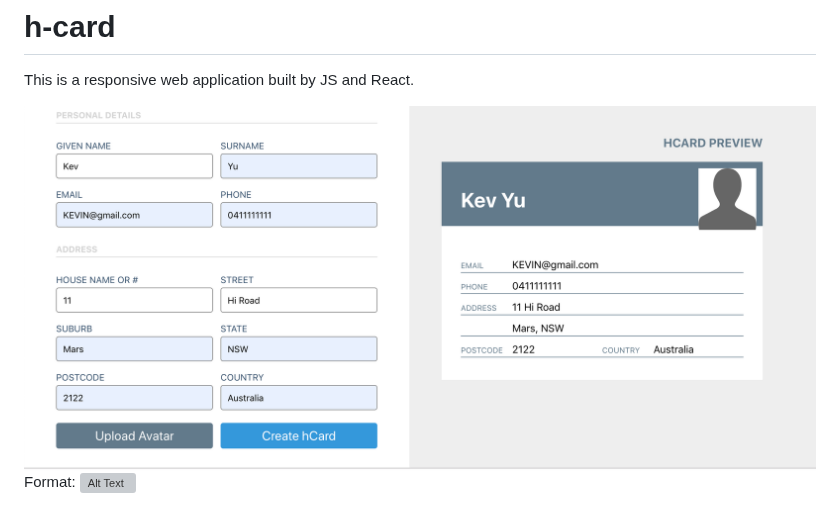
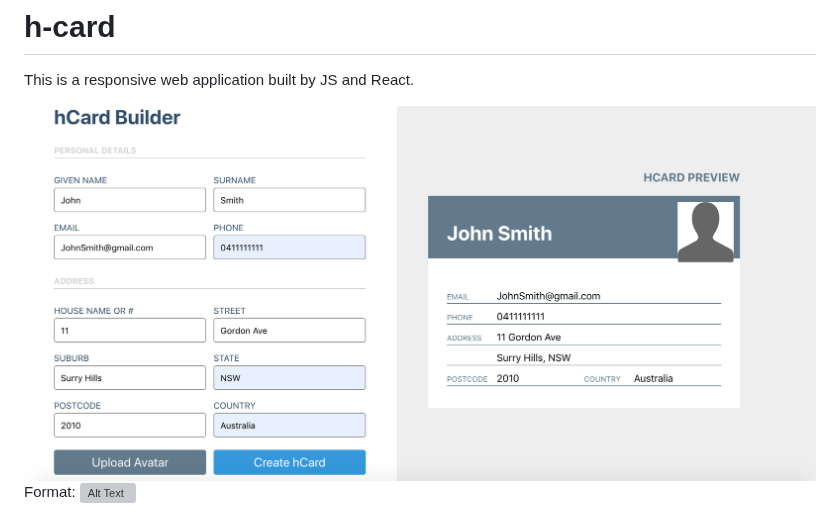
Before and after one commit to kai-yu-syd/h-card, a Markdown page: README.md, the part around the change. GitHub-like rendering; pictures changed too: hcardss.png (added), screenshot.png (deleted); grey boxes are pictures that could not be loaded.

Commit message:
- updated readme

```diff
--- a/README.md
+++ b/README.md
@@ -76,5 +76,5 @@ This section has moved here: https://facebook.github.io/create-react-app/docs/tr
 
 This is a responsive web application built by JS and React.
 
-![Web Screenshot](/screenshot.png)
+![Web Screenshot](/hcardss.png)
 Format: ![Alt Text](url)
```
